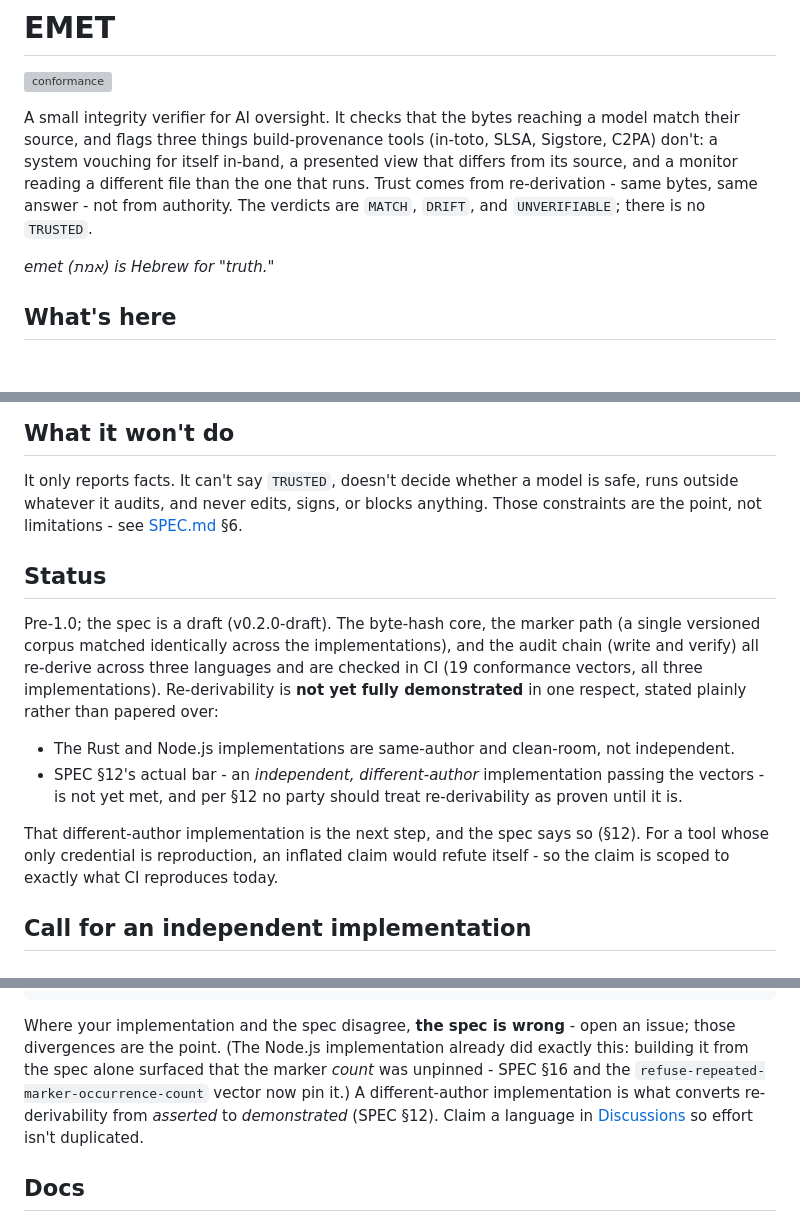
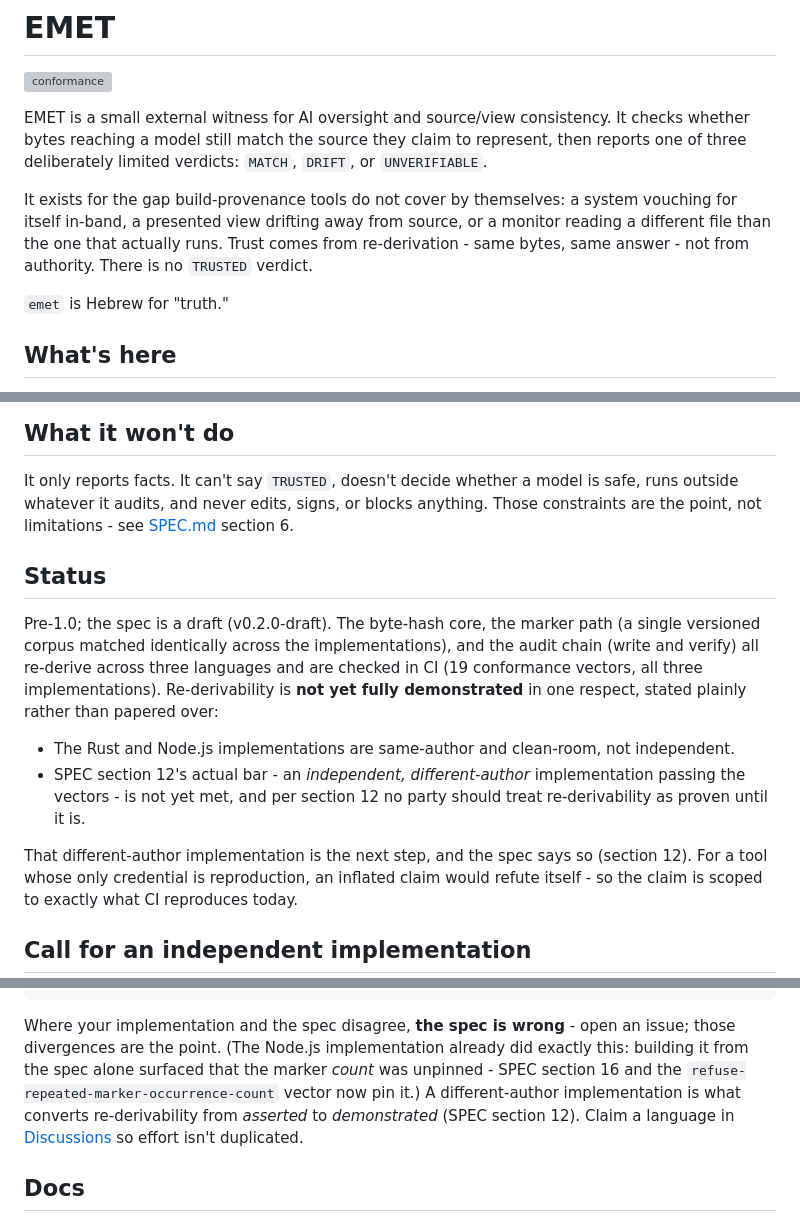
Before and after one commit to HarperZ9/emet, a Markdown page: README.md, 3 parts joined by grey strips. GitHub-like rendering; blank space fills up the shorter version; grey boxes are pictures that could not be loaded.

Commit message:
docs: refine witness framing

```diff
--- a/README.md
+++ b/README.md
@@ -2,15 +2,18 @@
 
 [![conformance](https://github.com/HarperZ9/emet/actions/workflows/conformance.yml/badge.svg)](https://github.com/HarperZ9/emet/actions/workflows/conformance.yml)
 
-A small integrity verifier for AI oversight. It checks that the bytes reaching a
-model match their source, and flags three things build-provenance tools (in-toto,
-SLSA, Sigstore, C2PA) don't: a system vouching for itself in-band, a presented view
-that differs from its source, and a monitor reading a different file than the one
-that runs. Trust comes from re-derivation - same bytes, same answer - not from
-authority. The verdicts are `MATCH`, `DRIFT`, and `UNVERIFIABLE`; there is no
-`TRUSTED`.
+EMET is a small external witness for AI oversight and source/view consistency.
+It checks whether bytes reaching a model still match the source they claim to
+represent, then reports one of three deliberately limited verdicts: `MATCH`,
+`DRIFT`, or `UNVERIFIABLE`.
 
-*emet (אמת) is Hebrew for "truth."*
+It exists for the gap build-provenance tools do not cover by themselves: a
+system vouching for itself in-band, a presented view drifting away from source,
+or a monitor reading a different file than the one that actually runs. Trust
+comes from re-derivation - same bytes, same answer - not from authority. There
+is no `TRUSTED` verdict.
+
+`emet` is Hebrew for "truth."
 
 ## What's here
 
@@ -76,7 +79,7 @@ or actuation boundaries.
 
 It only reports facts. It can't say `TRUSTED`, doesn't decide whether a model is
 safe, runs outside whatever it audits, and never edits, signs, or blocks anything.
-Those constraints are the point, not limitations - see [SPEC.md](SPEC.md) §6.
+Those constraints are the point, not limitations - see [SPEC.md](SPEC.md) section 6.
 
 ## Status
 
@@ -87,11 +90,11 @@ in CI (19 conformance vectors, all three implementations). Re-derivability is **
 demonstrated** in one respect, stated plainly rather than papered over:
 
 - The Rust and Node.js implementations are same-author and clean-room, not independent.
-- SPEC §12's actual bar - an *independent, different-author* implementation passing
-  the vectors - is not yet met, and per §12 no party should treat re-derivability
+- SPEC section 12's actual bar - an *independent, different-author* implementation passing
+  the vectors - is not yet met, and per section 12 no party should treat re-derivability
   as proven until it is.
 
-That different-author implementation is the next step, and the spec says so (§12).
+That different-author implementation is the next step, and the spec says so (section 12).
 For a tool whose only credential is reproduction, an inflated claim would refute
 itself - so the claim is scoped to exactly what CI reproduces today.
 
@@ -115,9 +118,9 @@ python conformance/run.py ./your-emet     # expected: CONFORMANCE 19/19
 Where your implementation and the spec disagree, **the spec is wrong** - open an
 issue; those divergences are the point. (The Node.js implementation already did
 exactly this: building it from the spec alone surfaced that the marker *count* was
-unpinned - SPEC §16 and the `refuse-repeated-marker-occurrence-count` vector now
+unpinned - SPEC section 16 and the `refuse-repeated-marker-occurrence-count` vector now
 pin it.) A different-author implementation is what
-converts re-derivability from *asserted* to *demonstrated* (SPEC §12). Claim a
+converts re-derivability from *asserted* to *demonstrated* (SPEC section 12). Claim a
 language in [Discussions](../../discussions) so effort isn't duplicated.
 
 ## Docs
```
